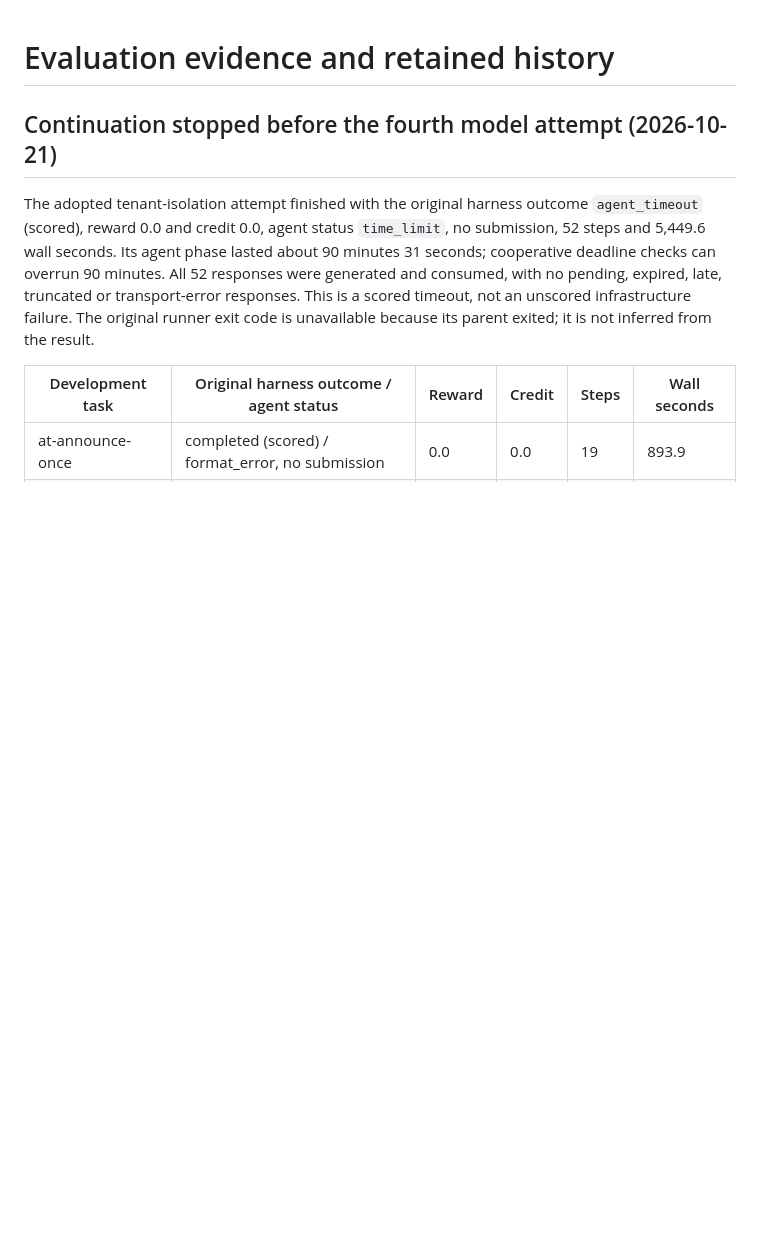
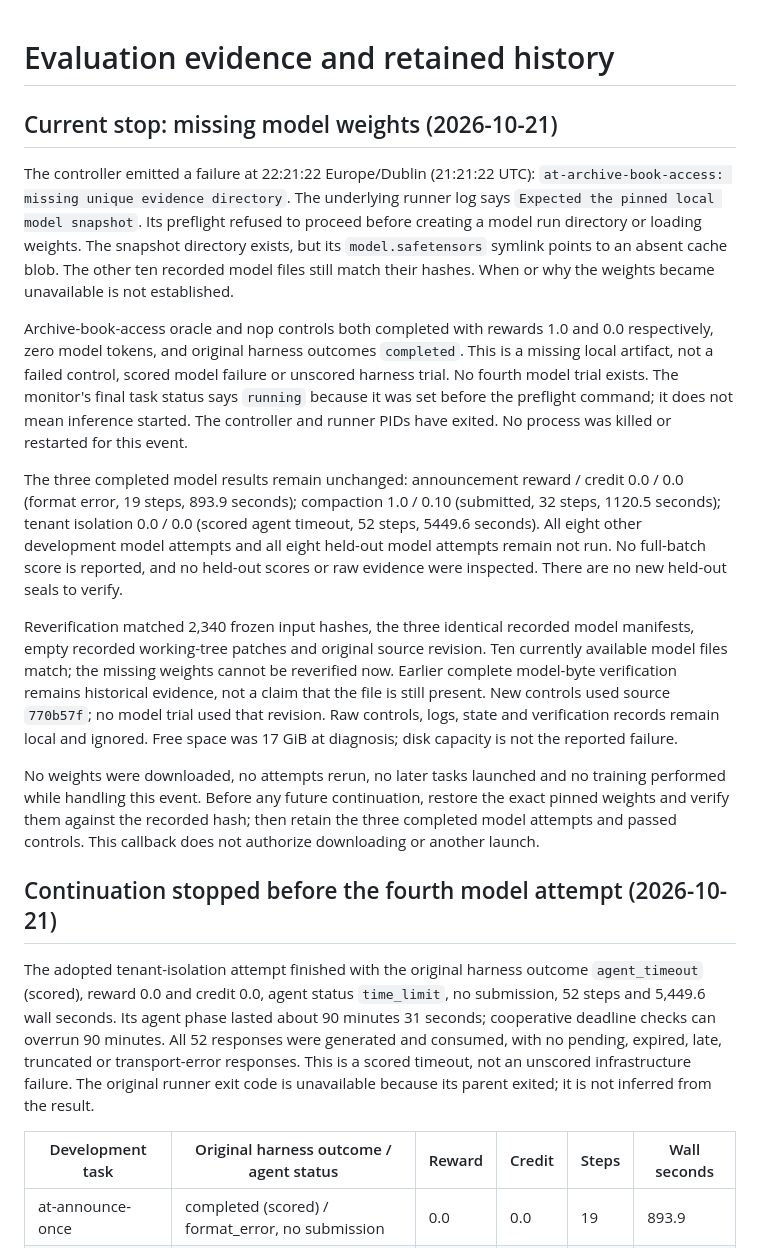
Before and after one commit to MrDHat/rails-model-lab, a Markdown page: docs/results.md, the part around the change. Drawn GitHub-style; blank space fills up the shorter version.

```diff
--- a/docs/results.md
+++ b/docs/results.md
@@ -1,4 +1,45 @@
 # Evaluation evidence and retained history
+
+## Current stop: missing model weights (2026-10-21)
+
+The controller emitted a failure at 22:21:22 Europe/Dublin (21:21:22 UTC):
+`at-archive-book-access: missing unique evidence directory`. The underlying
+runner log says `Expected the pinned local model snapshot`. Its preflight
+refused to proceed before creating a model run directory or loading weights.
+The snapshot directory exists, but its `model.safetensors` symlink points to
+an absent cache blob. The other ten recorded model files still match their
+hashes. When or why the weights became unavailable is not established.
+
+Archive-book-access oracle and nop controls both completed with rewards
+1.0 and 0.0 respectively, zero model tokens, and original harness outcomes
+`completed`. This is a missing local artifact, not a failed control, scored
+model failure or unscored harness trial. No fourth model trial exists.
+The monitor's final task status says `running` because it was set before the
+preflight command; it does not mean inference started. The controller and
+runner PIDs have exited. No process was killed or restarted for this event.
+
+The three completed model results remain unchanged: announcement reward /
+credit 0.0 / 0.0 (format error, 19 steps, 893.9 seconds); compaction 1.0 / 0.10
+(submitted, 32 steps, 1120.5 seconds); tenant isolation 0.0 / 0.0 (scored
+agent timeout, 52 steps, 5449.6 seconds). All eight other development model
+attempts and all eight held-out model attempts remain not run. No full-batch
+score is reported, and no held-out scores or raw evidence were inspected.
+There are no new held-out seals to verify.
+
+Reverification matched 2,340 frozen input hashes, the three identical recorded
+model manifests, empty recorded working-tree patches and original source
+revision. Ten currently available model files match; the missing weights
+cannot be reverified now. Earlier complete model-byte verification remains
+historical evidence, not a claim that the file is still present. New controls
+used source `770b57f`; no model trial used that revision. Raw controls, logs,
+state and verification records remain local and ignored. Free space was
+17 GiB at diagnosis; disk capacity is not the reported failure.
+
+No weights were downloaded, no attempts rerun, no later tasks launched and no
+training performed while handling this event. Before any future continuation,
+restore the exact pinned weights and verify them against the recorded hash;
+then retain the three completed model attempts and passed controls. This
+callback does not authorize downloading or another launch.
 
 ## Continuation stopped before the fourth model attempt (2026-10-21)
 
```
Also changed, not shown: README.md (+6 -7 lines), docs/official-limits-comparison-2026-10-20.md (+41 -0 lines).
